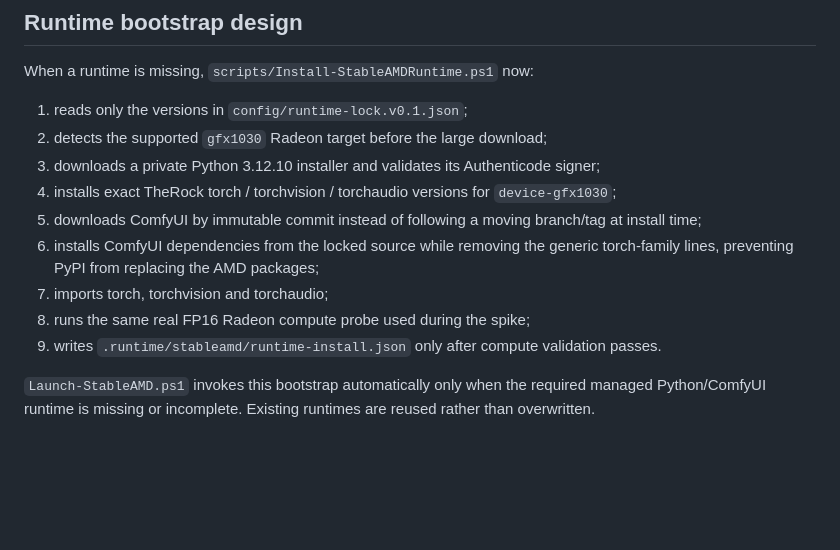
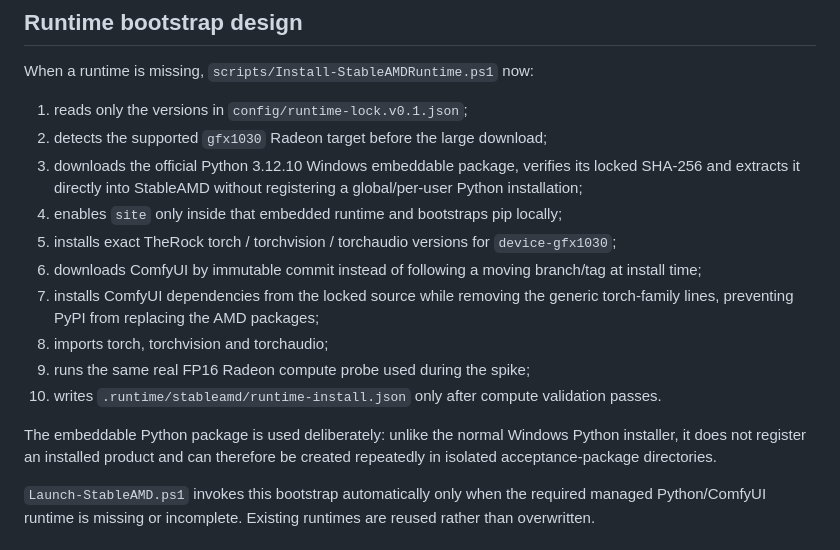
Before and after one commit to quendae/stableamd, a Markdown page: docs/v0.1-validation.md, the part around the change. GitHub-like rendering; blank space fills up the shorter version.

Commit message:
docs: describe portable Python bootstrap

```diff
--- a/docs/v0.1-validation.md
+++ b/docs/v0.1-validation.md
@@ -45,13 +45,16 @@ When a runtime is missing, `scripts/Install-StableAMDRuntime.ps1` now:
 
 1. reads only the versions in `config/runtime-lock.v0.1.json`;
 2. detects the supported `gfx1030` Radeon target before the large download;
-3. downloads a private Python 3.12.10 installer and validates its Authenticode signer;
-4. installs exact TheRock torch / torchvision / torchaudio versions for `device-gfx1030`;
-5. downloads ComfyUI by immutable commit instead of following a moving branch/tag at install time;
-6. installs ComfyUI dependencies from the locked source while removing the generic torch-family lines, preventing PyPI from replacing the AMD packages;
-7. imports torch, torchvision and torchaudio;
-8. runs the same real FP16 Radeon compute probe used during the spike;
-9. writes `.runtime/stableamd/runtime-install.json` only after compute validation passes.
+3. downloads the official Python 3.12.10 Windows embeddable package, verifies its locked SHA-256 and extracts it directly into StableAMD without registering a global/per-user Python installation;
+4. enables `site` only inside that embedded runtime and bootstraps pip locally;
+5. installs exact TheRock torch / torchvision / torchaudio versions for `device-gfx1030`;
+6. downloads ComfyUI by immutable commit instead of following a moving branch/tag at install time;
+7. installs ComfyUI dependencies from the locked source while removing the generic torch-family lines, preventing PyPI from replacing the AMD packages;
+8. imports torch, torchvision and torchaudio;
+9. runs the same real FP16 Radeon compute probe used during the spike;
+10. writes `.runtime/stableamd/runtime-install.json` only after compute validation passes.
+
+The embeddable Python package is used deliberately: unlike the normal Windows Python installer, it does not register an installed product and can therefore be created repeatedly in isolated acceptance-package directories.
 
 `Launch-StableAMD.ps1` invokes this bootstrap automatically only when the required managed Python/ComfyUI runtime is missing or incomplete. Existing runtimes are reused rather than overwritten.
 
```
